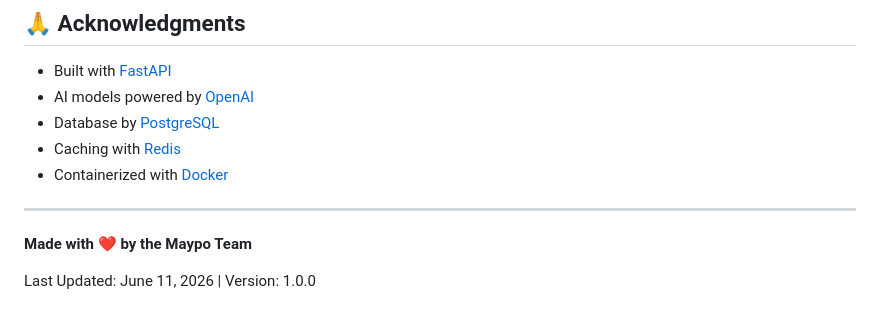
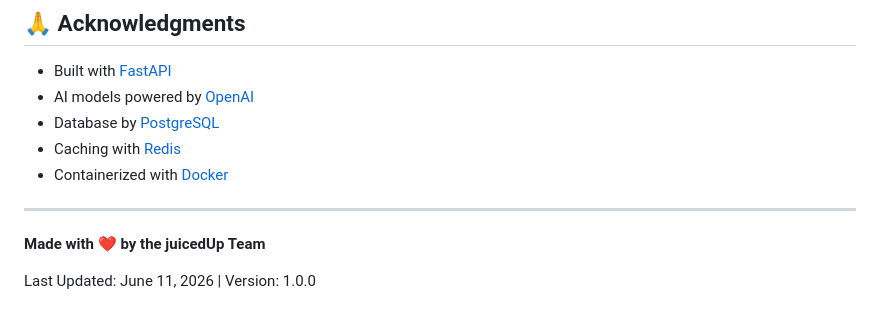
Before and after one commit to juicedUPDev/juicedUP-repo, a Markdown page: README.md, the part around the change. Drawn GitHub-style.

```diff
--- a/README.md
+++ b/README.md
@@ -530,6 +530,6 @@ This project is licensed under the **MIT License** - see the [LICENSE](LICENSE)
 
 ---
 
-**Made with ❤️ by the Maypo Team**
+**Made with ❤️ by the juicedUp Team**
 
 Last Updated: June 11, 2026 | Version: 1.0.0
```
